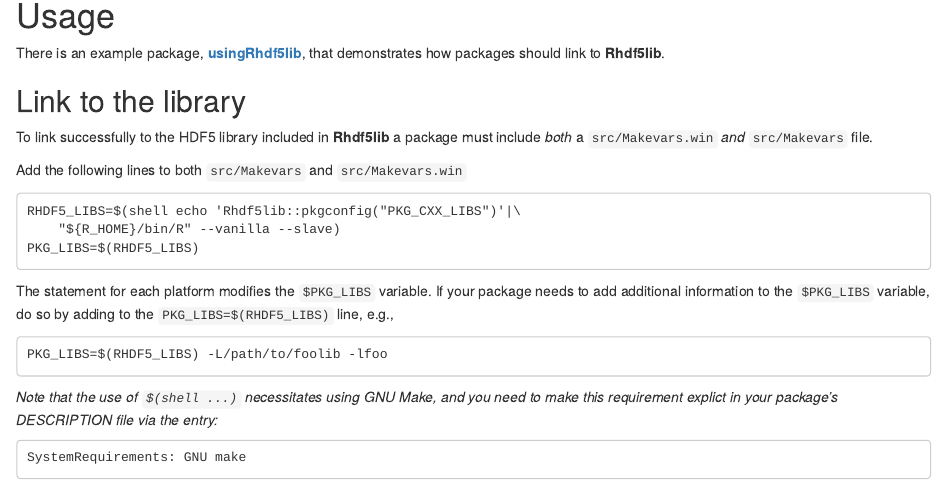
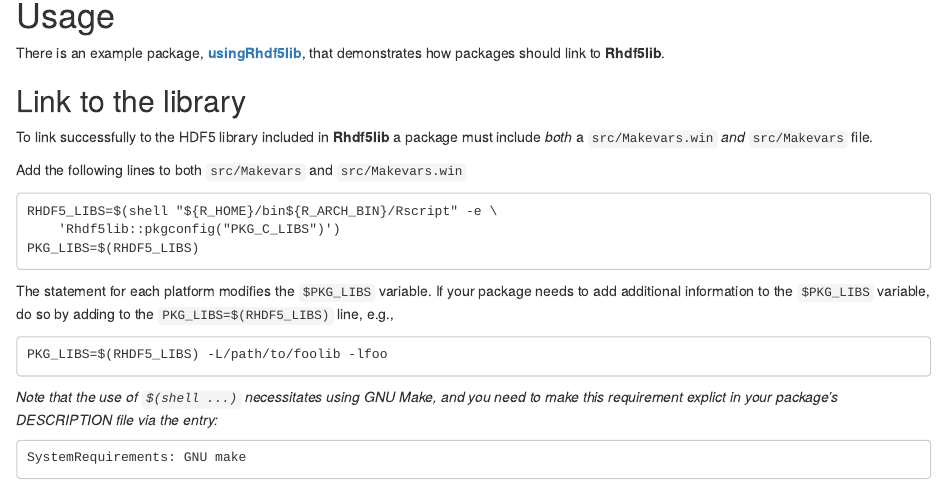
Before and after one commit to grimbough/Rhdf5lib, an R Markdown document (vignettes/Rhdf5lib.Rmd): the page in a window 1100 px wide, from 330 px down. Rendered offline with R 4.5, knitr and Pandoc, with nearby package versions; drawn as R Markdown's standard HTML page in place of the format the file asks for.

Commit message:
Update vignette example

```diff
--- a/vignettes/Rhdf5lib.Rmd
+++ b/vignettes/Rhdf5lib.Rmd
@@ -29,8 +29,8 @@ To link successfully to the HDF5 library included in **Rhdf5lib** a package must
 
 Add the following lines to both `src/Makevars` and `src/Makevars.win`
 
-    RHDF5_LIBS=$(shell echo 'Rhdf5lib::pkgconfig("PKG_CXX_LIBS")'|\
-        "${R_HOME}/bin/R" --vanilla --slave)
+    RHDF5_LIBS=$(shell "${R_HOME}/bin${R_ARCH_BIN}/Rscript" -e \
+        'Rhdf5lib::pkgconfig("PKG_C_LIBS")')
     PKG_LIBS=$(RHDF5_LIBS)
 
 The statement for each platform modifies the `$PKG_LIBS` variable. If your package needs to add additional information to the `$PKG_LIBS` variable, do so by adding to the `PKG_LIBS=$(RHDF5_LIBS)` line, e.g.,
```
